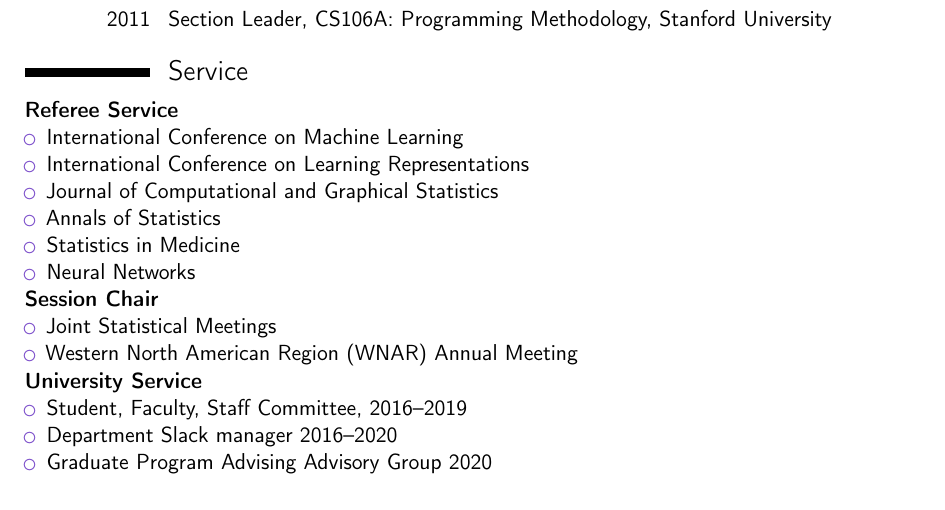
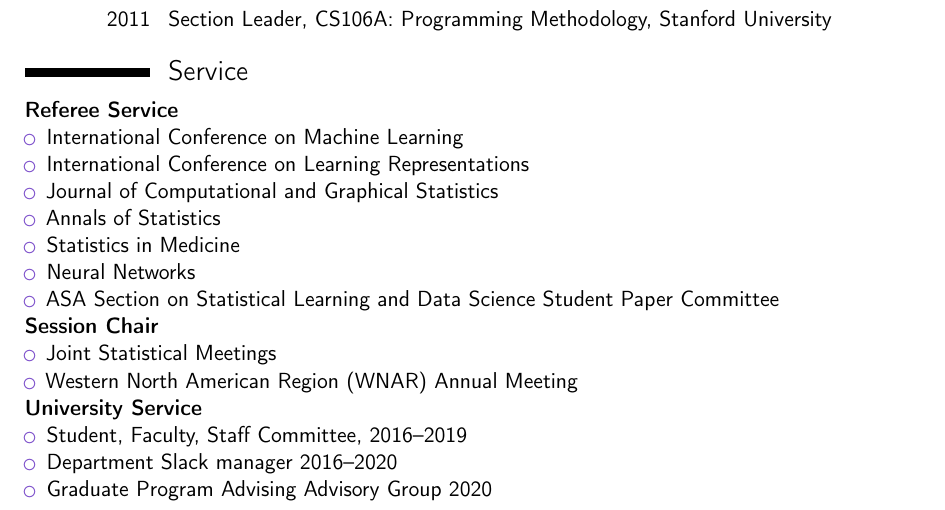
Before and after one commit to jjfeng/jjfeng.github.io, a LaTeX CV (cv.tex): part of page 3 of 3, cut so that both start at the same text. Compiled offline with pdfLaTeX.

Commit message:
update cv

```diff
--- a/cv.tex
+++ b/cv.tex
@@ -155,6 +155,7 @@ For manuscript:
 	\item Annals of Statistics % 1 paper
 	\item Statistics in Medicine % 2 papers
 	\item Neural Networks % 1 paper
+	\item ASA Section on Statistical Learning and Data Science Student Paper Committee %2021
 \end{itemize}
 
 \textbf{Session Chair}
```
Also changed, not shown: cv.pdf.
